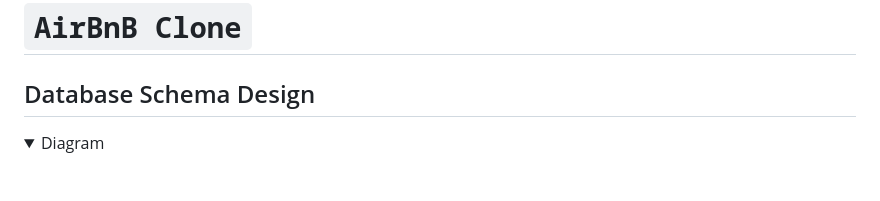
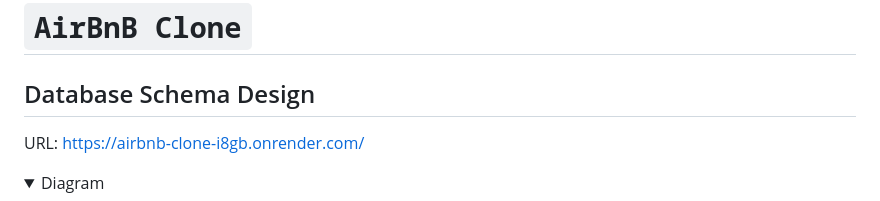
Before and after one commit to arduenify/CastleBnB, a Markdown page: README.md, the part around the change. Rendered like a GitHub page; folded sections open; blank space fills up the shorter version.

Commit message:
Added url for the production api

```diff
--- a/README.md
+++ b/README.md
@@ -2,6 +2,7 @@
 
 ## Database Schema Design
 
+URL: https://airbnb-clone-i8gb.onrender.com/
 
 <details>
 <summary>Diagram</summary>
```
